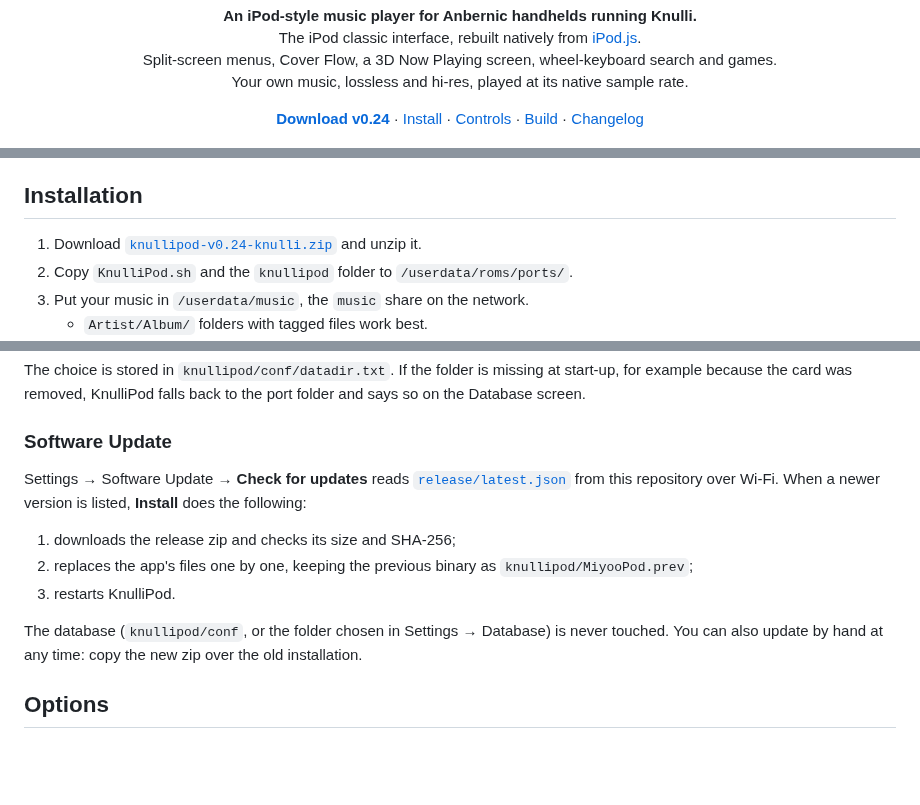
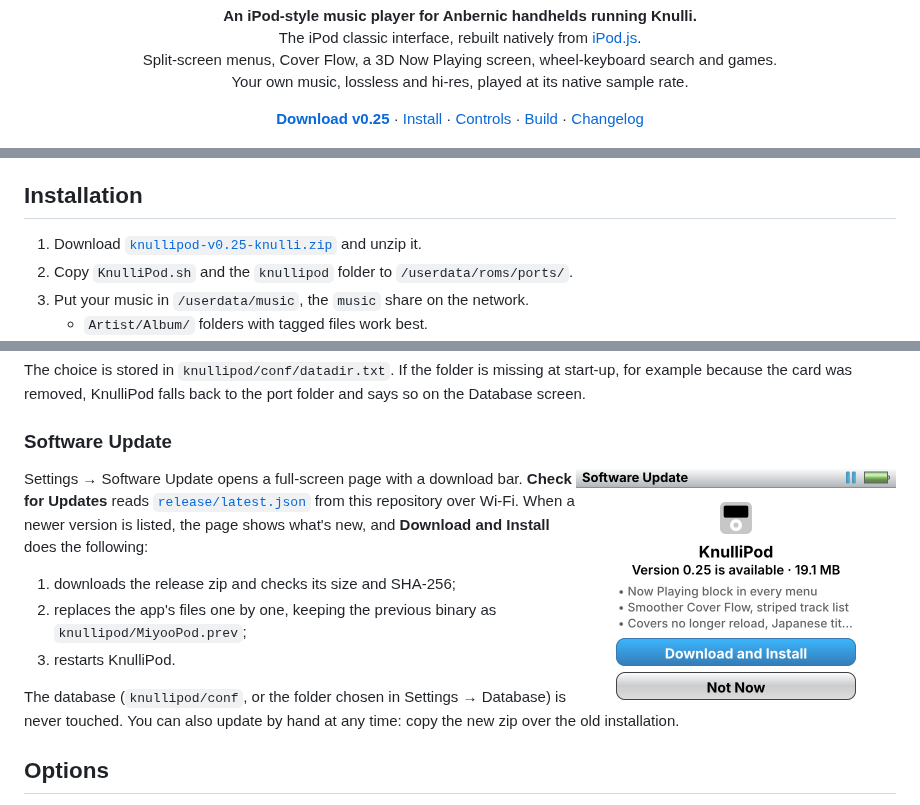
Before and after one commit to stefanobuttarelli/betterPod, a Markdown page: README.md, 3 parts joined by grey strips. GitHub-like rendering; pictures changed too: docs/images/update.png (added); blank space fills up the shorter version.

Commit message:
v0.25: full-screen Software Update with download bar and release notes
Co-Authored-By: Claude Opus 5.5 <noreply@anthropic.com>
Claude-Session: https://claude.ai/code/session_01Bw4nxZZ9oSTM6zEnRFDWEY

```diff
--- a/README.md
+++ b/README.md
@@ -8,7 +8,7 @@
 </p>
 
 <p align="center">
-  <a href="https://github.com/stefanobuttarelli/knullipod/raw/main/release/knullipod-v0.24-knulli.zip"><b>Download v0.24</b></a> ·
+  <a href="https://github.com/stefanobuttarelli/knullipod/raw/main/release/knullipod-v0.25-knulli.zip"><b>Download v0.25</b></a> ·
   <a href="#installation">Install</a> ·
   <a href="#controls">Controls</a> ·
   <a href="#building-from-source">Build</a> ·
@@ -73,7 +73,7 @@
 
 ## Installation
 
-1. Download [`knullipod-v0.24-knulli.zip`](https://github.com/stefanobuttarelli/knullipod/raw/main/release/knullipod-v0.24-knulli.zip) and unzip it.
+1. Download [`knullipod-v0.25-knulli.zip`](https://github.com/stefanobuttarelli/knullipod/raw/main/release/knullipod-v0.25-knulli.zip) and unzip it.
 2. Copy `KnulliPod.sh` and the `knullipod` folder to `/userdata/roms/ports/`.
 3. Put your music in `/userdata/music`, the `music` share on the network.
    - `Artist/Album/` folders with tagged files work best.
@@ -138,7 +138,9 @@ The choice is stored in `knullipod/conf/datadir.txt`. If the folder is missing a
 
 ### Software Update
 
-Settings → Software Update → **Check for updates** reads [`release/latest.json`](release/latest.json) from this repository over Wi-Fi. When a newer version is listed, **Install** does the following:
+<img src="docs/images/update.png" width="320" align="right" alt="Software Update">
+
+Settings → Software Update opens a full-screen page with a download bar. **Check for Updates** reads [`release/latest.json`](release/latest.json) from this repository over Wi-Fi. When a newer version is listed, the page shows what's new, and **Download and Install** does the following:
 
 1. downloads the release zip and checks its size and SHA-256;
 2. replaces the app's files one by one, keeping the previous binary as `knullipod/MiyooPod.prev`;
```
Also changed, not shown: CHANGELOG.md (+10 -0 lines), port/knullipod/README.md (+1 -1 lines), 4 other files.
